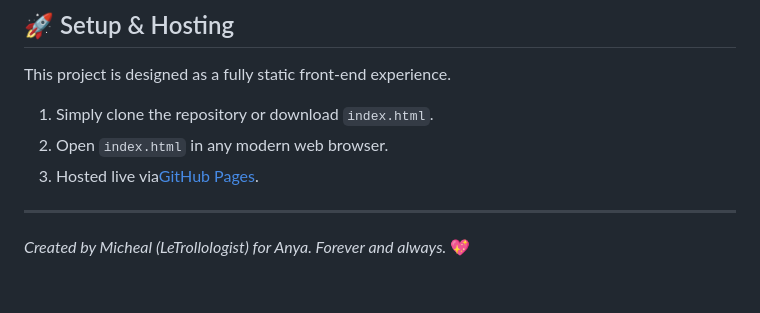
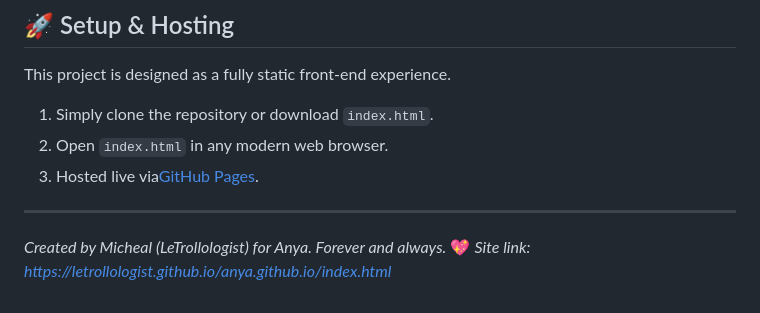
Before and after one commit to LeTrollologist/anya.github.io, a Markdown page: README.md, the part around the change. Drawn GitHub-style.

```diff
--- a/README.md
+++ b/README.md
@@ -55,3 +55,4 @@ This project is designed as a fully static front-end experience.
 
 ---
 *Created by Micheal (LeTrollologist) for Anya. Forever and always.* 💖
+*Site link: https://letrollologist.github.io/anya.github.io/index.html*
```
